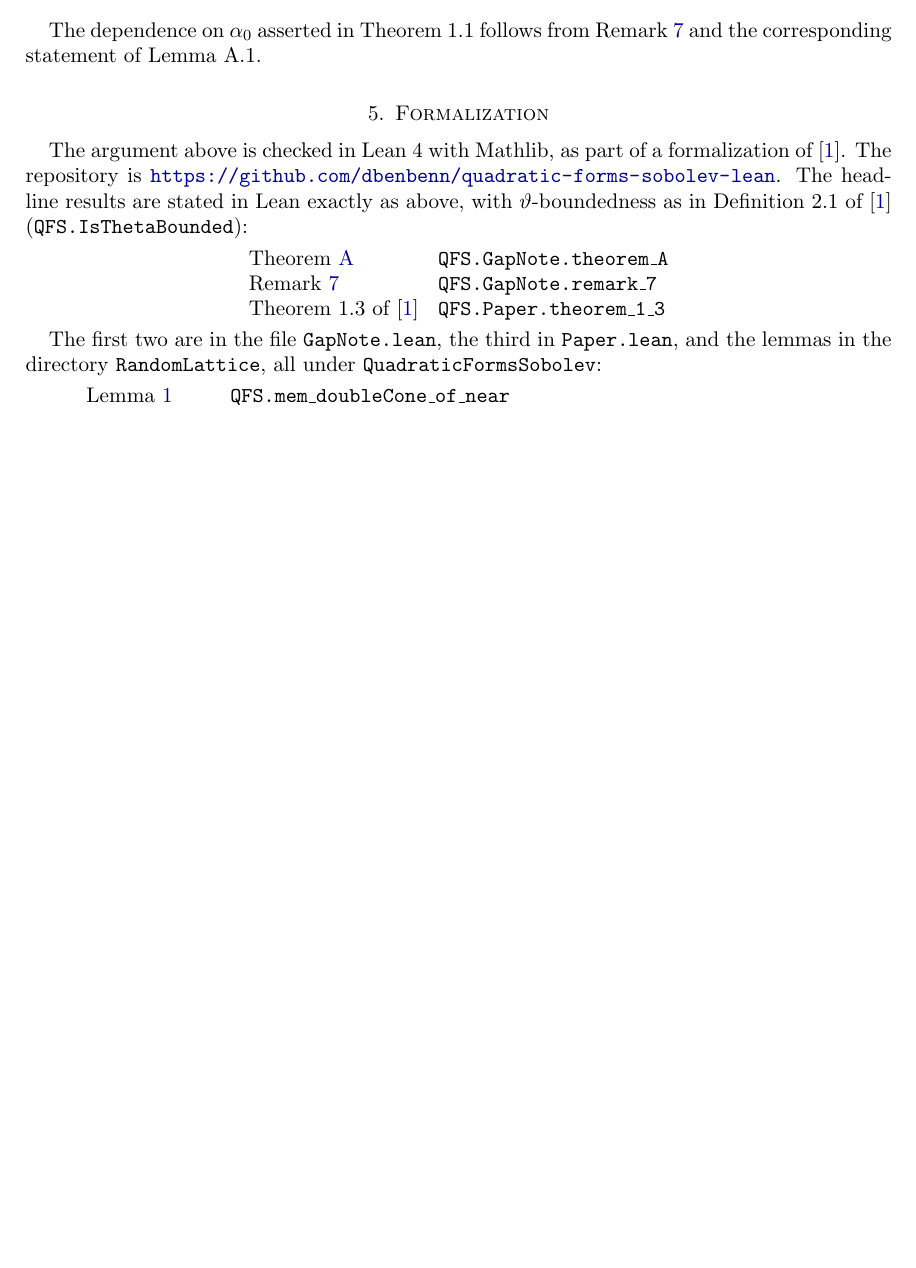
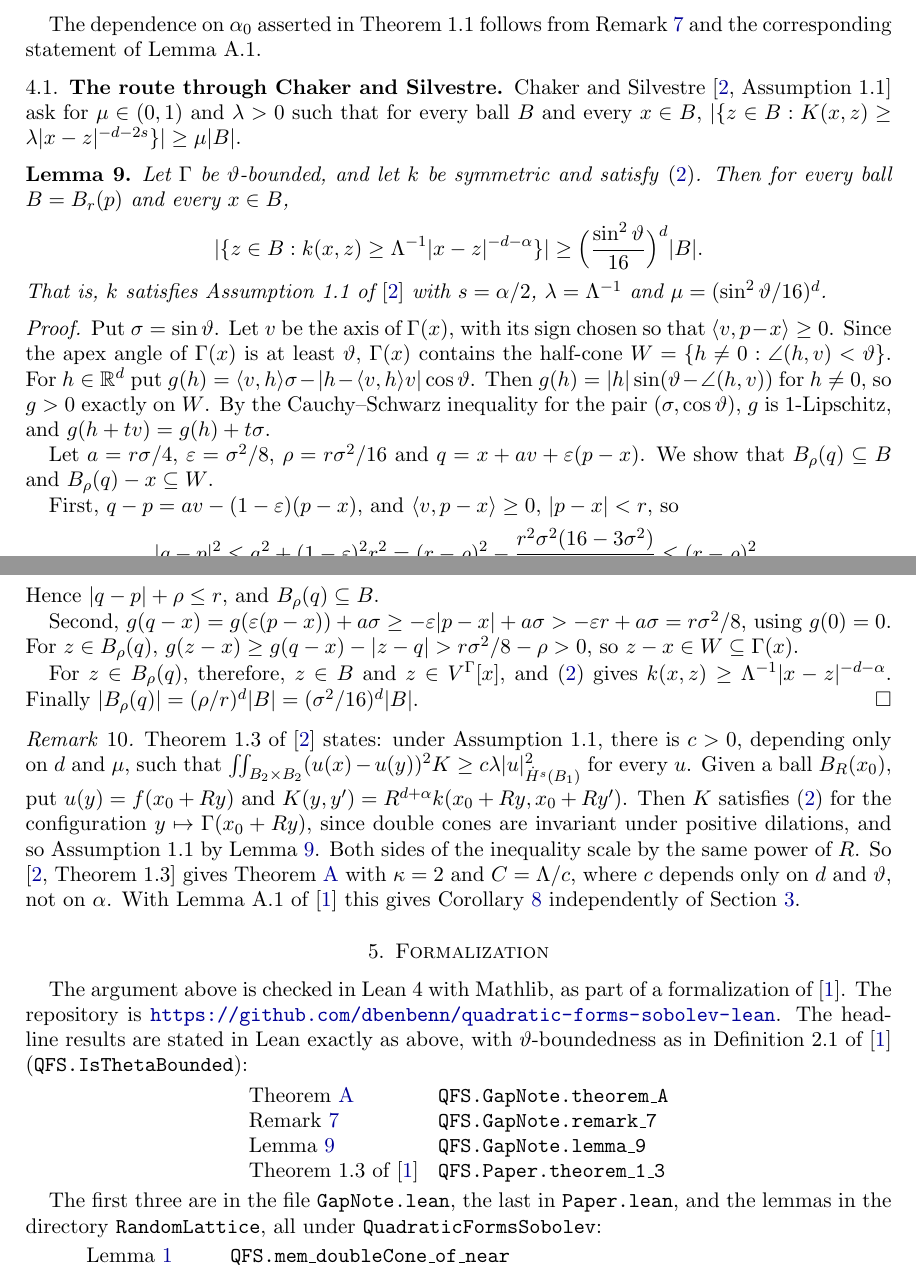
Before and after one commit to dbenbenn/quadratic-forms-sobolev-lean, a LaTeX paper (paper/gap-note.tex): part of page 7 of 8 before the commit and two parts of pages 7 and 8 of 9 after it, the two joined at a grey line, cut so that both start at the same text, the shorter picture padded with empty space. Compiled offline with pdfLaTeX.

Commit message:
Verify the Chaker-Silvestre route: condition (2) implies their Assumption 1.1
New QuadraticFormsSobolev/ChakerSilvestre.lean proves, for a theta-bounded configuration
and a kernel satisfying (2), that every ball B and x in B have
|{z in B : k(x,z) >= Lambda^{-1}|x-z|^{-d-alpha}}| >= (sin^2 theta / 16)^d |B|,
i.e. Assumption 1.1 of Chaker-Silvestre with s = alpha/2, lambda = 1/Lambda.
QFS.GapNote.lemma_9 is the note's exact statement. The note gets Lemma 9 with its proof
and Remark 10 (their Theorem 1.3 gives Theorem A with kappa = 2 after scaling); the
hedges in the Related-work paragraph and in Section 2 are removed.

Co-Authored-By: Claude Opus 5.5 <noreply@anthropic.com>
Claude-Session: https://claude.ai/code/session_01PXBqid9AnSBysyuMJJ3aeH

```diff
--- a/paper/gap-note.tex
+++ b/paper/gap-note.tex
@@ -468,6 +466,60 @@ radius tend to infinity, and on bounded Lipschitz domains through Lemma~A.1.
 The dependence on $\alpha_0$ asserted in Theorem~1.1 follows from Remark~\ref{rem:alpha} and the
 corresponding statement of Lemma~A.1.
 
+\subsection{The route through Chaker and Silvestre}
+
+Chaker and Silvestre \cite[Assumption~1.1]{CS} ask for $\mu\in(0,1)$ and $\lambda>0$ such that
+for every ball $B$ and every $x\in B$,
+$\abs{\{z\in B:K(x,z)\ge\lambda\norm{x-z}^{-d-2s}\}}\ge\mu\abs B$.
+
+\begin{lemma}\label{lem:cs}
+Let $\Gamma$ be $\vartheta$-bounded, and let $k$ be symmetric and satisfy \eqref{eq:2}. Then for
+every ball $B=B_r(p)$ and every $x\in B$,
+\[
+  \abs{\{z\in B:k(x,z)\ge\Lambda^{-1}\norm{x-z}^{-d-\alpha}\}}\ge\Bigl(\frac{\sin^2\vartheta}{16}\Bigr)^d\abs B .
+\]
+That is, $k$ satisfies Assumption~1.1 of \cite{CS} with $s=\alpha/2$, $\lambda=\Lambda^{-1}$ and
+$\mu=(\sin^2\vartheta/16)^d$.
+\end{lemma}
+
+\begin{proof}
+Put $\sigma=\sin\vartheta$. Let $v$ be the axis of $\Gamma(x)$, with its sign chosen so that
+$\langle v,p-x\rangle\ge0$. Since the apex angle of $\Gamma(x)$ is at least $\vartheta$, $\Gamma(x)$
+contains the half-cone $W=\{h\ne0:\angle(h,v)<\vartheta\}$. For $h\in\R^d$ put
+$g(h)=\langle v,h\rangle\sigma-\norm{h-\langle v,h\rangle v}\cos\vartheta$. Then
+$g(h)=\norm h\sin(\vartheta-\angle(h,v))$ for $h\ne0$, so $g>0$ exactly on $W$. By the
+Cauchy--Schwarz inequality for the pair $(\sigma,\cos\vartheta)$, $g$ is $1$-Lipschitz, and
+$g(h+tv)=g(h)+t\sigma$.
+
+Let $a=r\sigma/4$, $\varepsilon=\sigma^2/8$, $\rho=r\sigma^2/16$ and
+$q=x+av+\varepsilon(p-x)$. We show that $B_\rho(q)\subseteq B$ and $B_\rho(q)-x\subseteq W$.
+
+First, $q-p=av-(1-\varepsilon)(p-x)$, and $\langle v,p-x\rangle\ge0$, $\norm{p-x}<r$, so
+\[
+  \norm{q-p}^2\le a^2+(1-\varepsilon)^2r^2=(r-\rho)^2-\frac{r^2\sigma^2(16-3\sigma^2)}{256}\le(r-\rho)^2 .
+\]
+Hence $\norm{q-p}+\rho\le r$, and $B_\rho(q)\subseteq B$.
+
+Second, $g(q-x)=g(\varepsilon(p-x))+a\sigma\ge-\varepsilon\norm{p-x}+a\sigma>-\varepsilon r+a\sigma
+=r\sigma^2/8$, using $g(0)=0$. For $z\in B_\rho(q)$, $g(z-x)\ge g(q-x)-\norm{z-q}>r\sigma^2/8-\rho>0$,
+so $z-x\in W\subseteq\Gamma(x)$.
+
+For $z\in B_\rho(q)$, therefore, $z\in B$ and $z\in V^\Gamma[x]$, and \eqref{eq:2} gives
+$k(x,z)\ge\Lambda^{-1}\norm{x-z}^{-d-\alpha}$. Finally $\abs{B_\rho(q)}=(\rho/r)^d\abs B
+=(\sigma^2/16)^d\abs B$.
+\end{proof}
+
+\begin{remark}\label{rem:cs}
+Theorem~1.3 of \cite{CS} states: under Assumption~1.1, there is $c>0$, depending only on $d$ and
+$\mu$, such that $\iint_{B_2\times B_2}(u(x)-u(y))^2K\ge c\lambda\abs{u}^2_{\dot H^s(B_1)}$ for every
+$u$. Given a ball $B_R(x_0)$, put $u(y)=f(x_0+Ry)$ and $K(y,y')=R^{d+\alpha}k(x_0+Ry,x_0+Ry')$.
+Then $K$ satisfies \eqref{eq:2} for the configuration $y\mapsto\Gamma(x_0+Ry)$, since double cones
+are invariant under positive dilations, and so Assumption~1.1 by Lemma~\ref{lem:cs}. Both sides of
+the inequality scale by the same power of $R$. So \cite[Theorem~1.3]{CS} gives Theorem~\ref{thm:A}
+with $\kappa=2$ and $C=\Lambda/c$, where $c$ depends only on $d$ and $\vartheta$, not on $\alpha$.
+With Lemma~A.1 of \cite{BKS} this gives Corollary~\ref{cor:bks} independently of Section~\ref{sec:proof}.
+\end{remark}
+
 \section{Formalization}\label{sec:lean}
 
 The argument above is checked in Lean~4 with Mathlib, as part of a formalization of \cite{BKS}.
@@ -479,11 +531,12 @@ results are stated in Lean exactly as above, with $\vartheta$-boundedness as in
 \begin{tabular}{ll}
 Theorem~\ref{thm:A} & \texttt{QFS.GapNote.theorem\_A}\\
 Remark~\ref{rem:alpha} & \texttt{QFS.GapNote.remark\_7}\\
+Lemma~\ref{lem:cs} & \texttt{QFS.GapNote.lemma\_9}\\
 Theorem~1.3 of \cite{BKS} & \texttt{QFS.Paper.theorem\_1\_3}
 \end{tabular}
 \end{center}
 
-The first two are in the file \texttt{GapNote.lean}, the third in \texttt{Paper.lean}, and the
+The first three are in the file \texttt{GapNote.lean}, the last in \texttt{Paper.lean}, and the
 lemmas in the directory \texttt{RandomLattice}, all under \texttt{QuadraticFormsSobolev}:
 
 \begin{center}
```
Also changed, not shown: README.md, paper/gap-note.pdf, paper/gap-note.tex (24 more changed lines), 3 other files.
